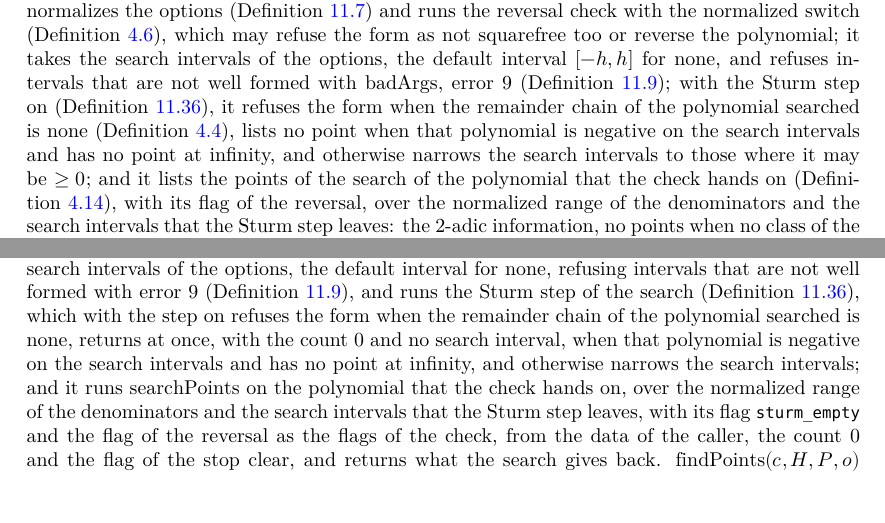
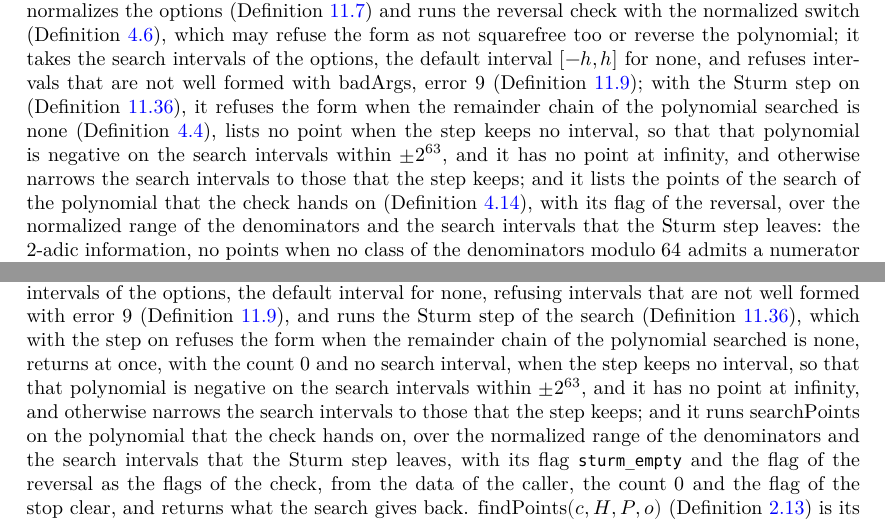
Before and after one commit to MichaelStollBayreuth/RatpointsLean, a LaTeX thesis (blueprint/src/print.tex, which reads blueprint/src/chapters/02-sieve.tex, blueprint/src/chapters/04-setup.tex): two parts of pages 25 and 47 of 343, joined at a grey line, cut so that both start at the same text, the shorter picture padded with empty space. Compiled offline with XeLaTeX.

Commit message:
Audit of stage H, the last leftovers of the rounds: Ratpoints.Sturm.addInterval_spec, a lemma that is no vcgen contract, renamed by its conclusion Ratpoints.Sturm.forall_isInterval_and_pairwise_addInterval_and_back?_eq (its use, the module docstring of Ratpoints/Proof/Bisection.lean and the \lean list of lem:bisection of chapter 11 follow); the nodes def:findPoints of chapter 2 and def:findPointsWith of chapter 4 state the return of the Sturm step as the docstrings of Ratpoints.findPointsWith and Ratpoints.sturmRegion do since the first round: when the step keeps no interval, so that the polynomial searched is negative on the search intervals within ±2^63, and that polynomial has no point at infinity, the search intervals narrowed otherwise to those that the step keeps; type dump: the one rename
Co-Authored-By: Claude Opus 5.5 <noreply@anthropic.com>

```diff
--- a/blueprint/src/chapters/02-sieve.tex
+++ b/blueprint/src/chapters/02-sieve.tex
@@ -435,9 +435,10 @@ and~\ref{lem:power_admits}).
   and refuses intervals that are not well formed with $\mathrm{badArgs}$, error~9
   (Definition~\ref{def:searchIntervals}); with the Sturm step on (Definition~\ref{def:sturmRegion}),
   it refuses the form when the remainder chain of the polynomial searched is $\mathrm{none}$
-  (Definition~\ref{def:sturmChain}), lists no point when that polynomial is negative on the search
-  intervals and has no point at infinity, and otherwise narrows the search intervals to those where
-  it may be $\ge 0$; and it lists the points of the search of the polynomial that the check hands on
+  (Definition~\ref{def:sturmChain}), lists no point when the step keeps no interval, so that that
+  polynomial is negative on the search intervals within $\pm 2^{63}$, and it has no point at
+  infinity, and otherwise narrows the search intervals to those that the step keeps; and it lists
+  the points of the search of the polynomial that the check hands on
   (Definition~\ref{def:searchPoints}), with its flag of the reversal, over the normalized range of
   the denominators and the search intervals that the Sturm step leaves: the 2-adic information, no
   points when no class of the denominators modulo $64$ admits a numerator and there is no point at
--- a/blueprint/src/chapters/04-setup.tex
+++ b/blueprint/src/chapters/04-setup.tex
@@ -513,8 +513,9 @@ of the options, the default interval for none, refusing intervals that are not w
 error~9 (Definition~\ref{def:searchIntervals}), and runs the Sturm step of the search
 (Definition~\ref{def:sturmRegion}), which with the step on refuses the form when the remainder chain
 of the polynomial searched is $\mathrm{none}$, returns at once, with the count $0$ and no search
-interval, when that polynomial is negative on the search intervals and has no point at infinity, and
-otherwise narrows the search intervals; and it runs $\mathrm{searchPoints}$ on the polynomial that
+interval, when the step keeps no interval, so that that polynomial is negative on the search
+intervals within $\pm 2^{63}$, and it has no point at infinity, and otherwise narrows the search
+intervals to those that the step keeps; and it runs $\mathrm{searchPoints}$ on the polynomial that
 the check hands on, over the normalized range of the denominators and the search intervals that the
 Sturm step leaves, with its flag \verb|sturm_empty| and the flag of the reversal as the flags of the
 check, from the data of the caller, the count $0$ and the flag of the stop clear, and returns what
```
Also changed, not shown: blueprint/src/chapters/11-region.tex (+1 -1 lines), 1 other file.
